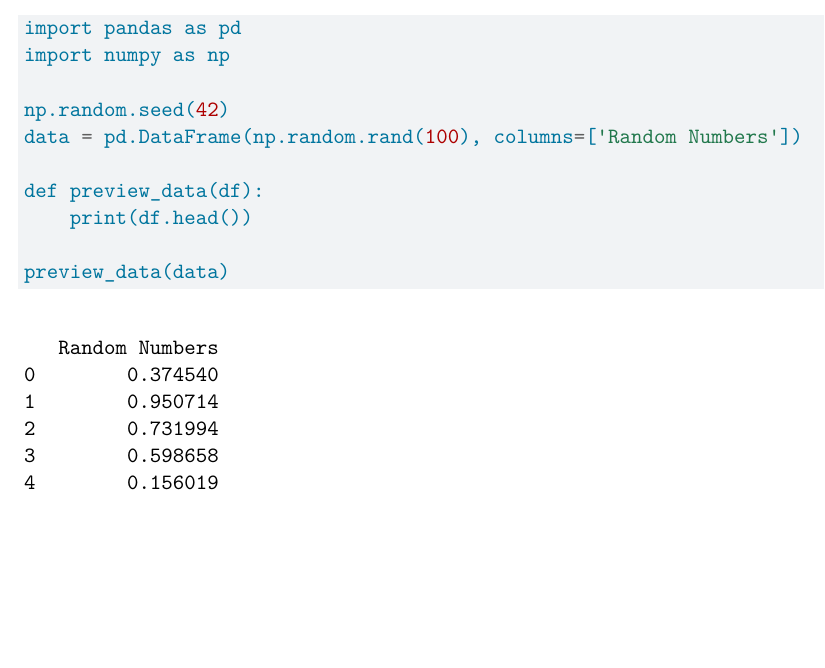
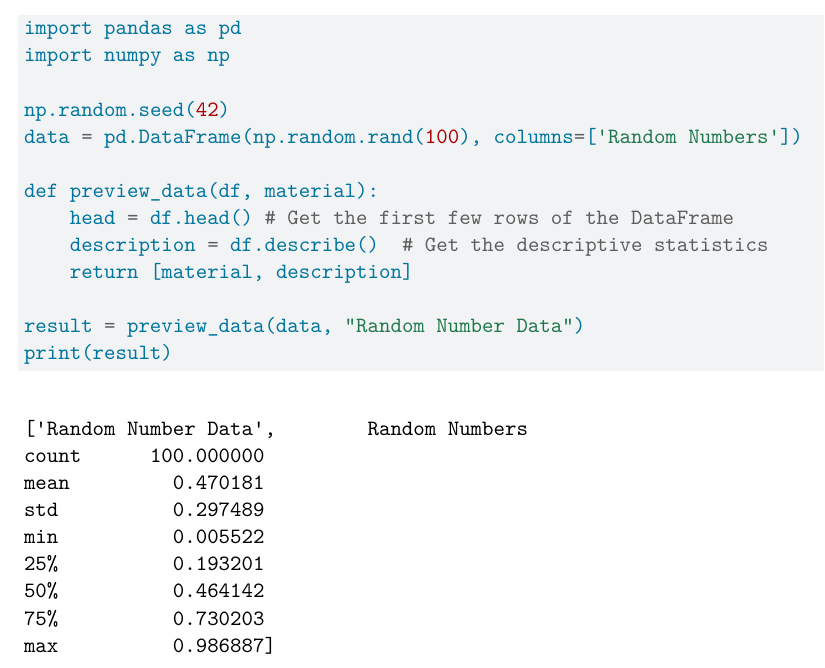
Before and after one commit to 00ikaros/Yue-Hao-ps3, a Quarto document (ps3_pair.qmd): part of the page, cut so that both start at the same text, the shorter picture padded with empty space. Rendered offline with R 4.5, knitr and Pandoc in place of Quarto, then LaTeX, with nearby package versions.

Commit message:
Update ps3_pair.qmd

````diff
--- a/ps3_pair.qmd
+++ b/ps3_pair.qmd
@@ -25,8 +25,11 @@ import numpy as np
 np.random.seed(42)
 data = pd.DataFrame(np.random.rand(100), columns=['Random Numbers'])
 
-def preview_data(df):
-    print(df.head())
+def preview_data(df, material):
+    head = df.head() # Get the first few rows of the DataFrame
+    description = df.describe()  # Get the descriptive statistics
+    return [material, description]
 
-preview_data(data)
+result = preview_data(data, "Random Number Data")
+print(result)
 ```
````
